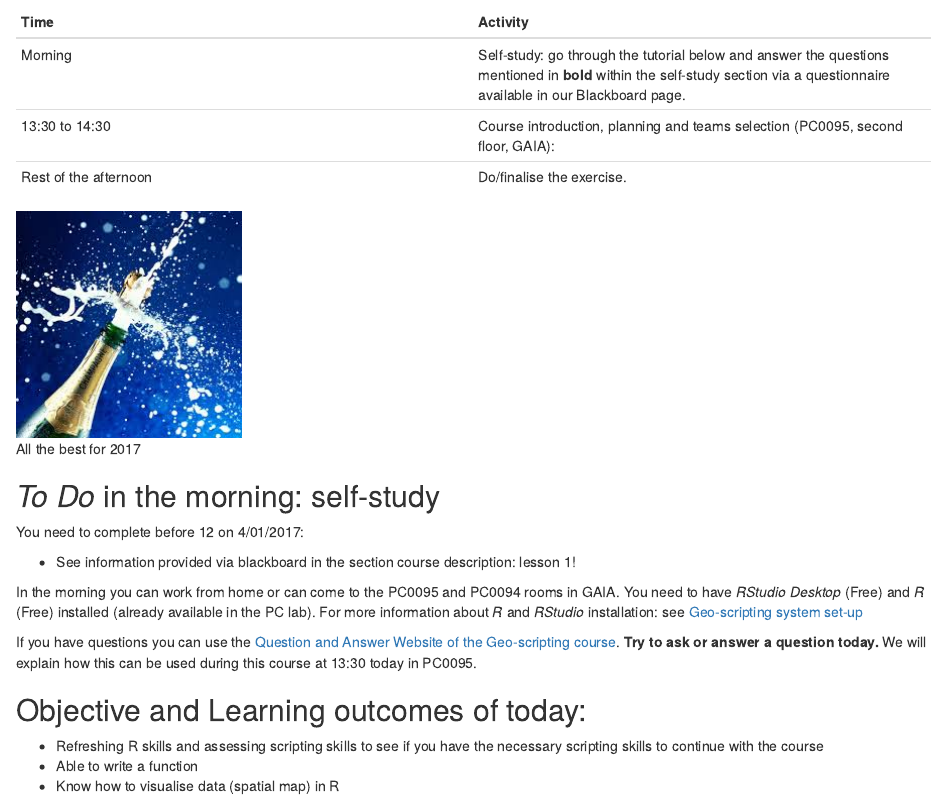
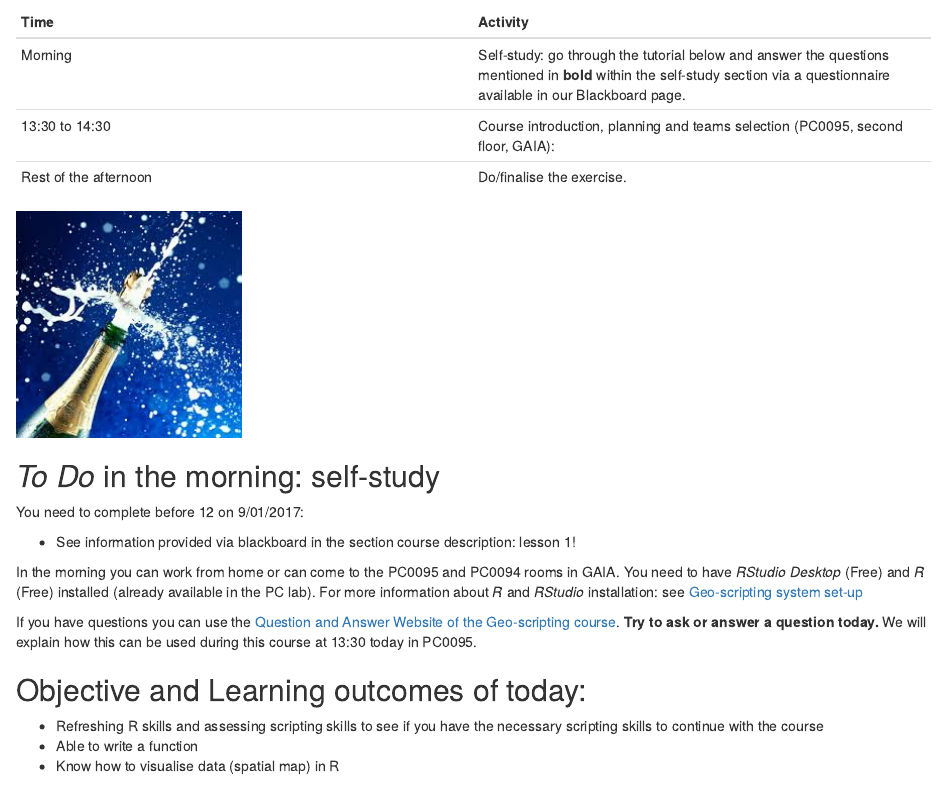
Before and after one commit to GeoScripting-WUR/Scripting4GeoIntro, an R Markdown document (index.Rmd): the page in a window 1100 px wide, from 150 px down. Rendered offline with R 4.5, knitr and Pandoc, with nearby package versions; drawn as R Markdown's standard HTML page in place of the format the file asks for.

Commit message:
minor update

```diff
--- a/index.Rmd
+++ b/index.Rmd
@@ -19,11 +19,11 @@ Morning  |  Self-study: go through the tutorial below and answer the questions m
 13:30 to 14:30  | Course introduction, planning and teams selection (PC0095, second floor, GAIA):
 Rest of the afternoon | Do/finalise the exercise.
 
- ![All the best for 2017](figs/champ.jpg)
+ ![](figs/champ.jpg)
 
 ## *To Do* in the morning: self-study
 
-You need to complete before 12 on 4/01/2017:
+You need to complete before 12 on 9/01/2017:
 
 - See information provided via blackboard in the section course description: lesson 1!
 
```
Also changed, not shown: index.html.
